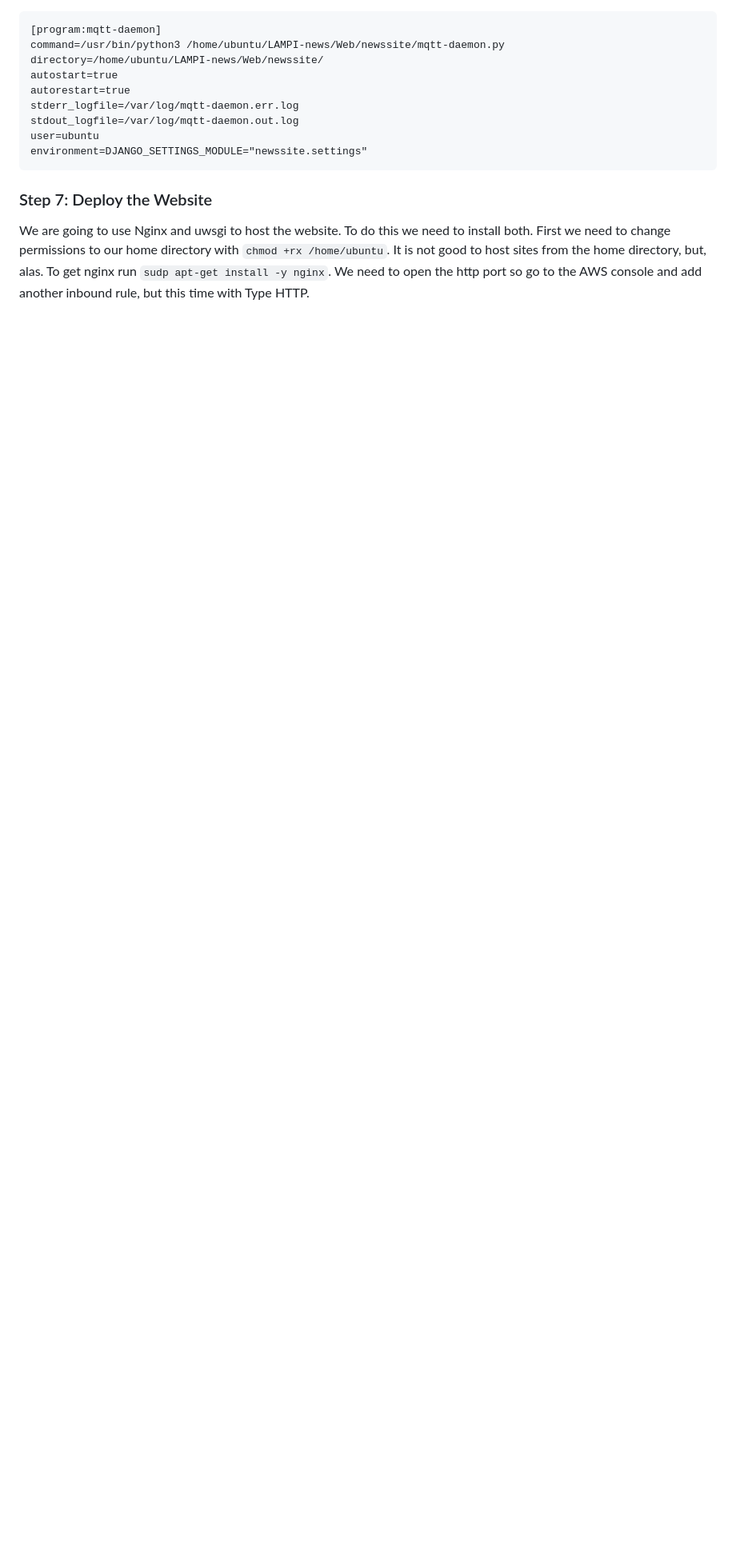
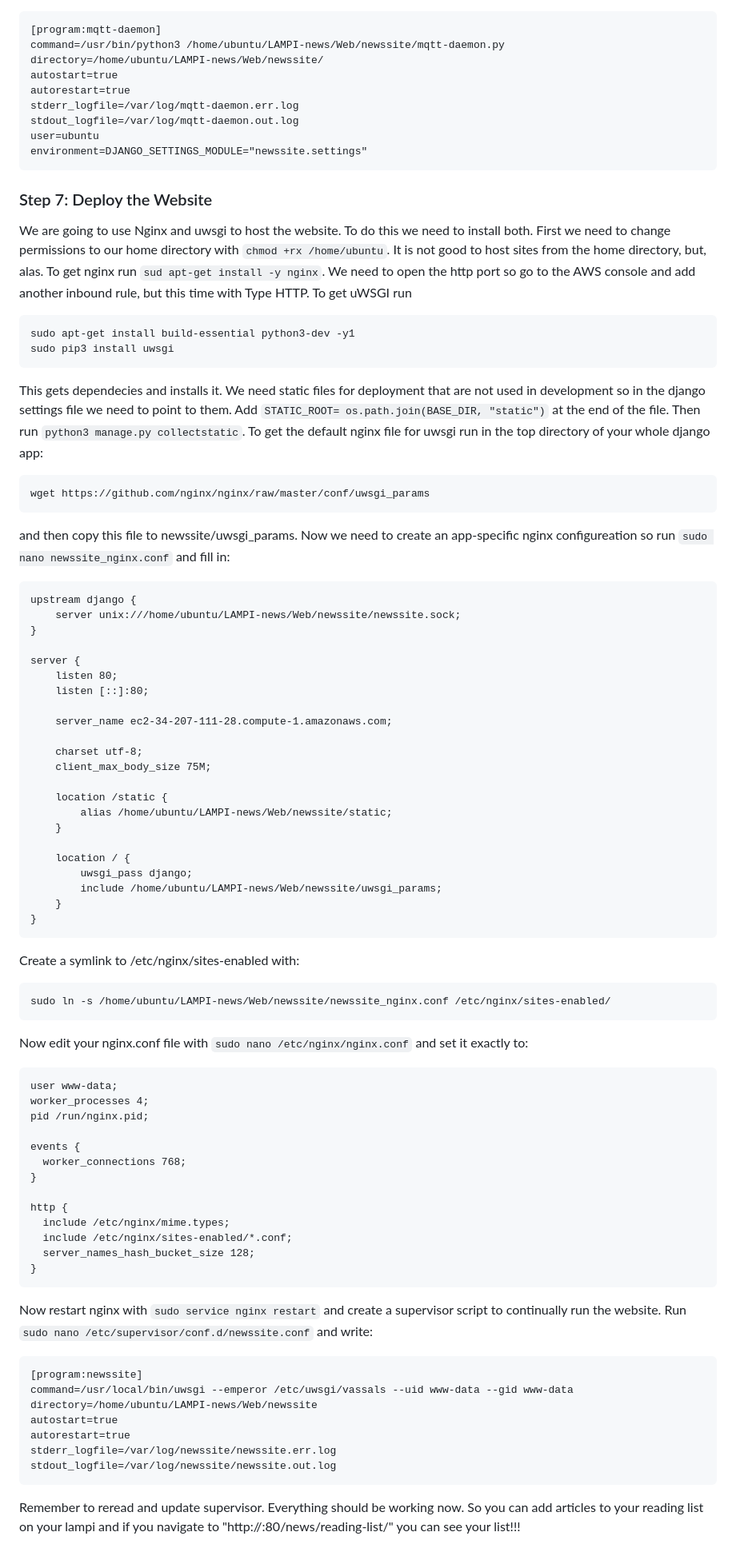
Before and after one commit to wrightell/LAMPI-news, a Markdown page: Tutorial/Setting Up Website/README.md, the part around the change. Shown at 80% size. Drawn GitHub-style; blank space fills up the shorter version.

````diff
--- a/Tutorial/Setting Up Website/README.md
+++ b/Tutorial/Setting Up Website/README.md
@@ -284,4 +284,69 @@ user=ubuntu
 environment=DJANGO_SETTINGS_MODULE="newssite.settings"
 ```
 ### Step 7: Deploy the Website
-We are going to use Nginx and uwsgi to host the website. To do this we need to install both. First we need to change permissions to our home directory with `chmod +rx /home/ubuntu`. It is not good to host sites from the home directory, but, alas. To get nginx run `sudp apt-get install -y nginx`. We need to open the http port so go to the AWS console and add another inbound rule, but this time with Type HTTP.
+We are going to use Nginx and uwsgi to host the website. To do this we need to install both. First we need to change permissions to our home directory with `chmod +rx /home/ubuntu`. It is not good to host sites from the home directory, but, alas. To get nginx run `sud apt-get install -y nginx`. We need to open the http port so go to the AWS console and add another inbound rule, but this time with Type HTTP. To get uWSGI run
+```
+sudo apt-get install build-essential python3-dev -y1
+sudo pip3 install uwsgi
+```
+This gets dependecies and installs it. We need static files for deployment that are not used in development so in the django settings file we need to point to them. Add `STATIC_ROOT= os.path.join(BASE_DIR, "static")` at the end of the file. Then run `python3 manage.py collectstatic`. To get the default nginx file for uwsgi run in the top directory of your whole django app:
+```
+wget https://github.com/nginx/nginx/raw/master/conf/uwsgi_params
+```
+and then copy this file to newssite/uwsgi_params.
+Now we need to create an app-specific nginx configureation so run `sudo nano newssite_nginx.conf` and fill in:
+```
+upstream django {
+    server unix:///home/ubuntu/LAMPI-news/Web/newssite/newssite.sock;
+}
+
+server {
+    listen 80;
+    listen [::]:80;
+
+    server_name ec2-34-207-111-28.compute-1.amazonaws.com;
+
+    charset utf-8;
+    client_max_body_size 75M;
+
+    location /static {
+        alias /home/ubuntu/LAMPI-news/Web/newssite/static;
+    }
+
+    location / {
+        uwsgi_pass django;
+        include /home/ubuntu/LAMPI-news/Web/newssite/uwsgi_params;
+    }
+}
+```
+Create a symlink to /etc/nginx/sites-enabled with:
+```
+sudo ln -s /home/ubuntu/LAMPI-news/Web/newssite/newssite_nginx.conf /etc/nginx/sites-enabled/
+```
+Now edit your nginx.conf file with `sudo nano /etc/nginx/nginx.conf` and set it exactly to:
+```
+user www-data;
+worker_processes 4;
+pid /run/nginx.pid;
+
+events {
+  worker_connections 768;
+}
+
+http {
+  include /etc/nginx/mime.types;
+  include /etc/nginx/sites-enabled/*.conf;
+  server_names_hash_bucket_size 128;
+}
+```
+Now restart nginx with `sudo service nginx restart` and create a supervisor script to continually run the website. Run `sudo nano /etc/supervisor/conf.d/newssite.conf` and write:
+```
+[program:newssite]
+command=/usr/local/bin/uwsgi --emperor /etc/uwsgi/vassals --uid www-data --gid www-data
+directory=/home/ubuntu/LAMPI-news/Web/newssite
+autostart=true
+autorestart=true
+stderr_logfile=/var/log/newssite/newssite.err.log
+stdout_logfile=/var/log/newssite/newssite.out.log
+```
+Remember to reread and update supervisor. Everything should be working now. So you can add articles to your reading list on your lampi and if you navigate to "http://<EC2-IP>:80/news/reading-list/" you can see your list!!!
````
